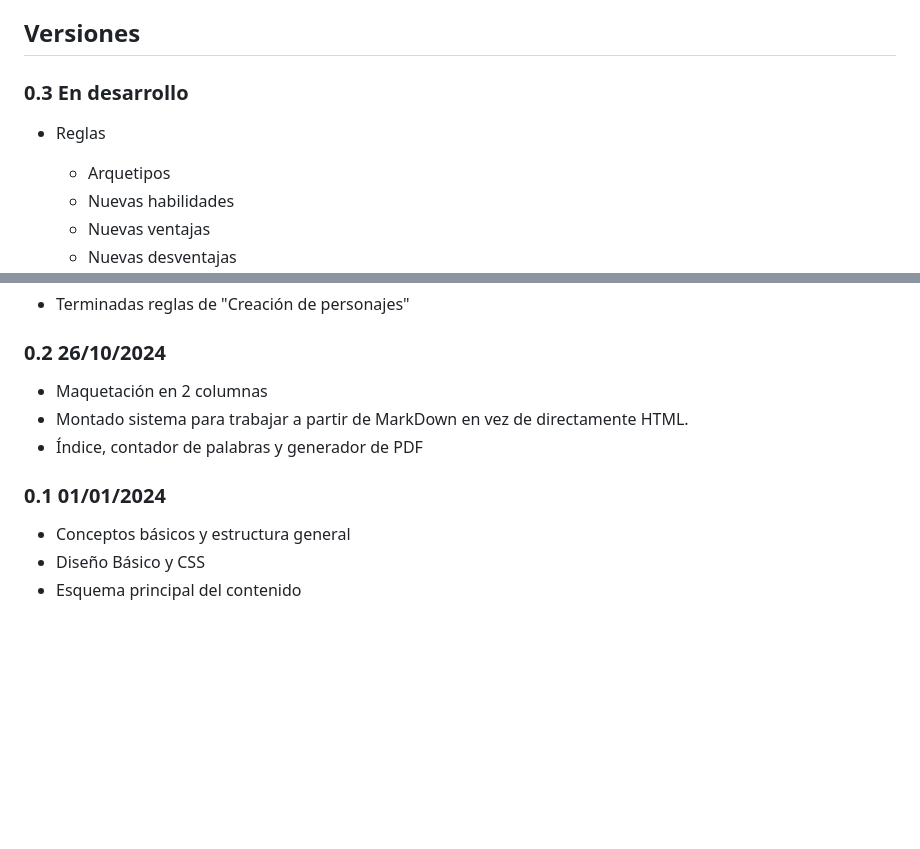
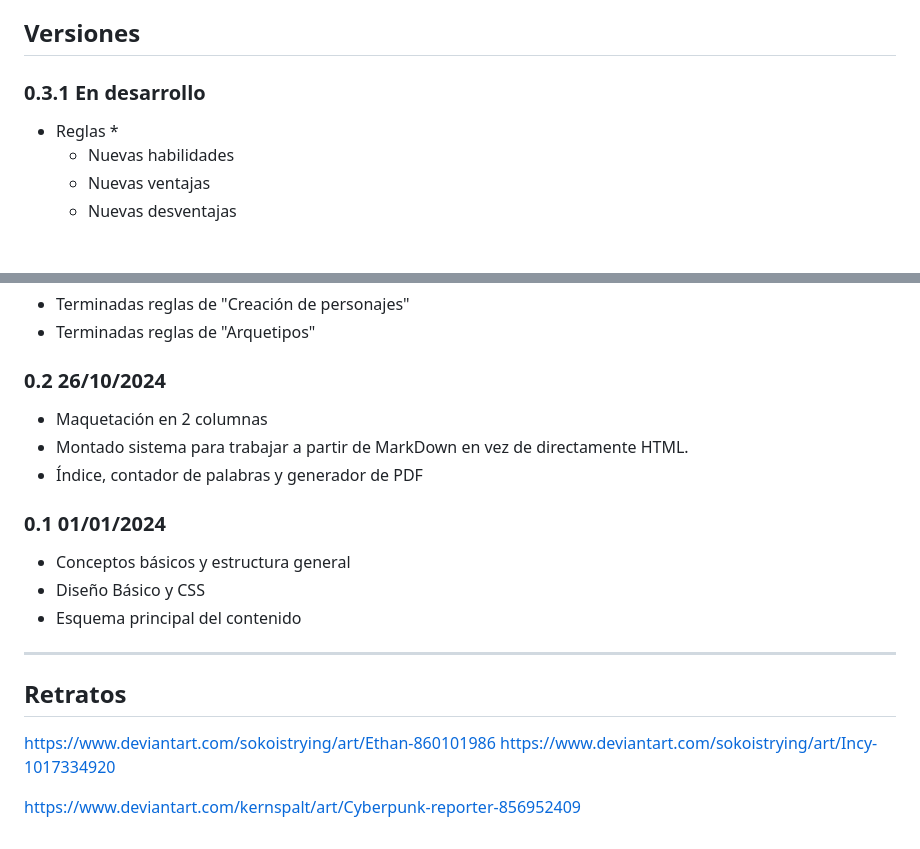
Before and after one commit to gwannon/bosque-Sh3rW00d, a Markdown page: README.md, 2 parts joined by grey strips. Rendered like a GitHub page; blank space fills up the shorter version.

Commit message:
Arquetipos

```diff
--- a/README.md
+++ b/README.md
@@ -13,10 +13,10 @@ Bosque Sh3rW00d es una ambientación CyberPunk para Savage Worlds Edición Explo
 
 ## Versiones
 
-### 0.3 En desarrollo
+### 0.3.1 En desarrollo
 
 * Reglas
-  * Arquetipos
+  *
   * Nuevas habilidades
   * Nuevas ventajas
   * Nuevas desventajas
@@ -27,11 +29,24 @@ Bosque Sh3rW00d es una ambientación CyberPunk para Savage Worlds Edición Explo
 * Terminadas reglas de "Creación de personajes"
+* Terminadas reglas de "Arquetipos"
 
 ### 0.2 26/10/2024
+
 * Maquetación en 2 columnas
 * Montado sistema para trabajar a partir de MarkDown en vez de directamente HTML.
 * Índice, contador de palabras y generador de PDF
 
 ### 0.1 01/01/2024
+
 * Conceptos básicos y estructura general
 * Diseño Básico y CSS
 * Esquema principal del contenido
+
+
+***
+
+## Retratos
+
+https://www.deviantart.com/sokoistrying/art/Ethan-860101986
+https://www.deviantart.com/sokoistrying/art/Incy-1017334920
+
+https://www.deviantart.com/kernspalt/art/Cyberpunk-reporter-856952409
```
Also changed, not shown: other parts of README.md (+2 -0 lines), bosque-Sh3rW00d.md (+46 -55 lines), assests/images/cyberpunk_reporter_by_kernspalt_de67gpl-375w-2x.jpg (added), assests/images/mire_by_sokoistrying_dgddes6-pre.jpg (added), 3 other files.
